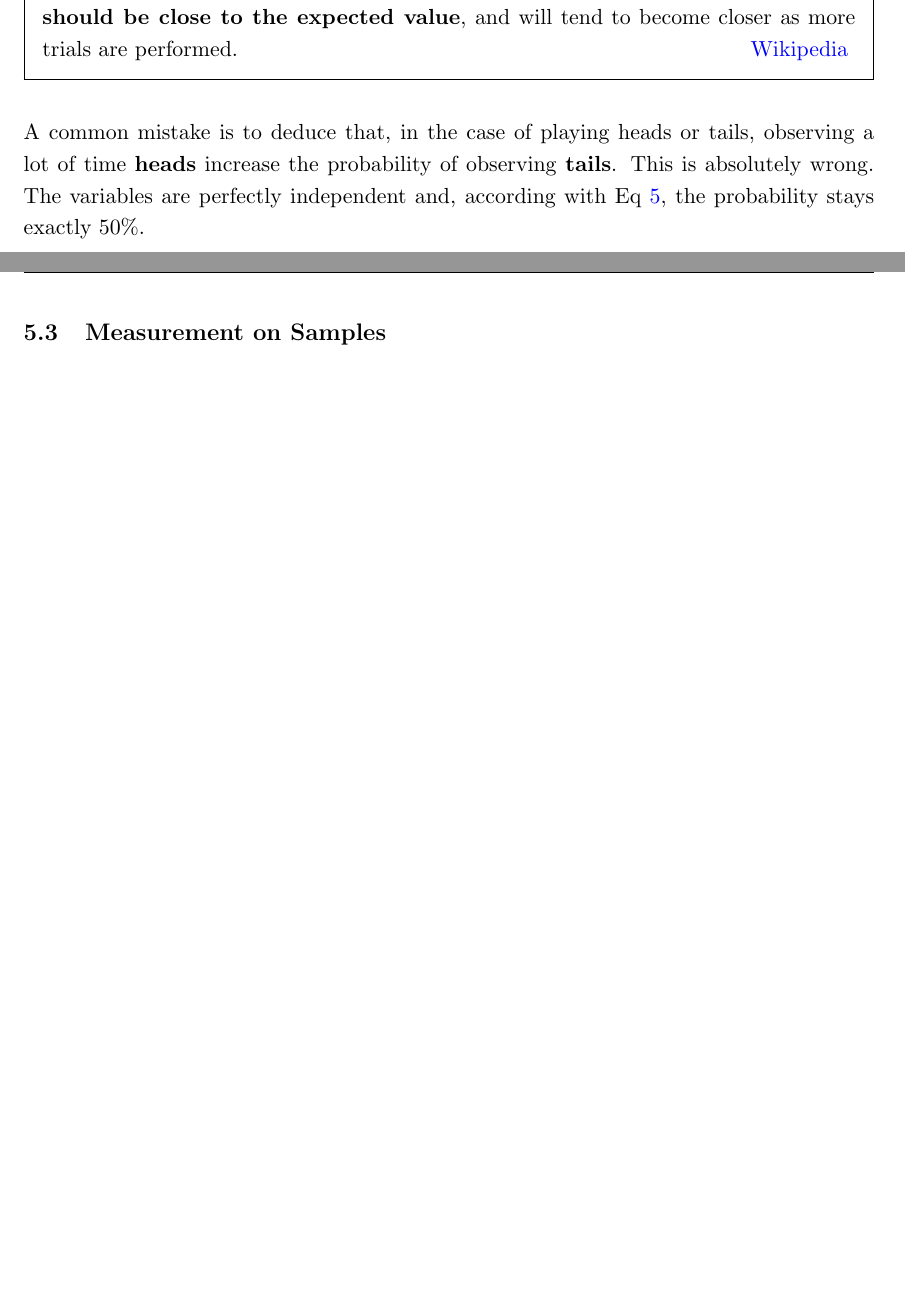
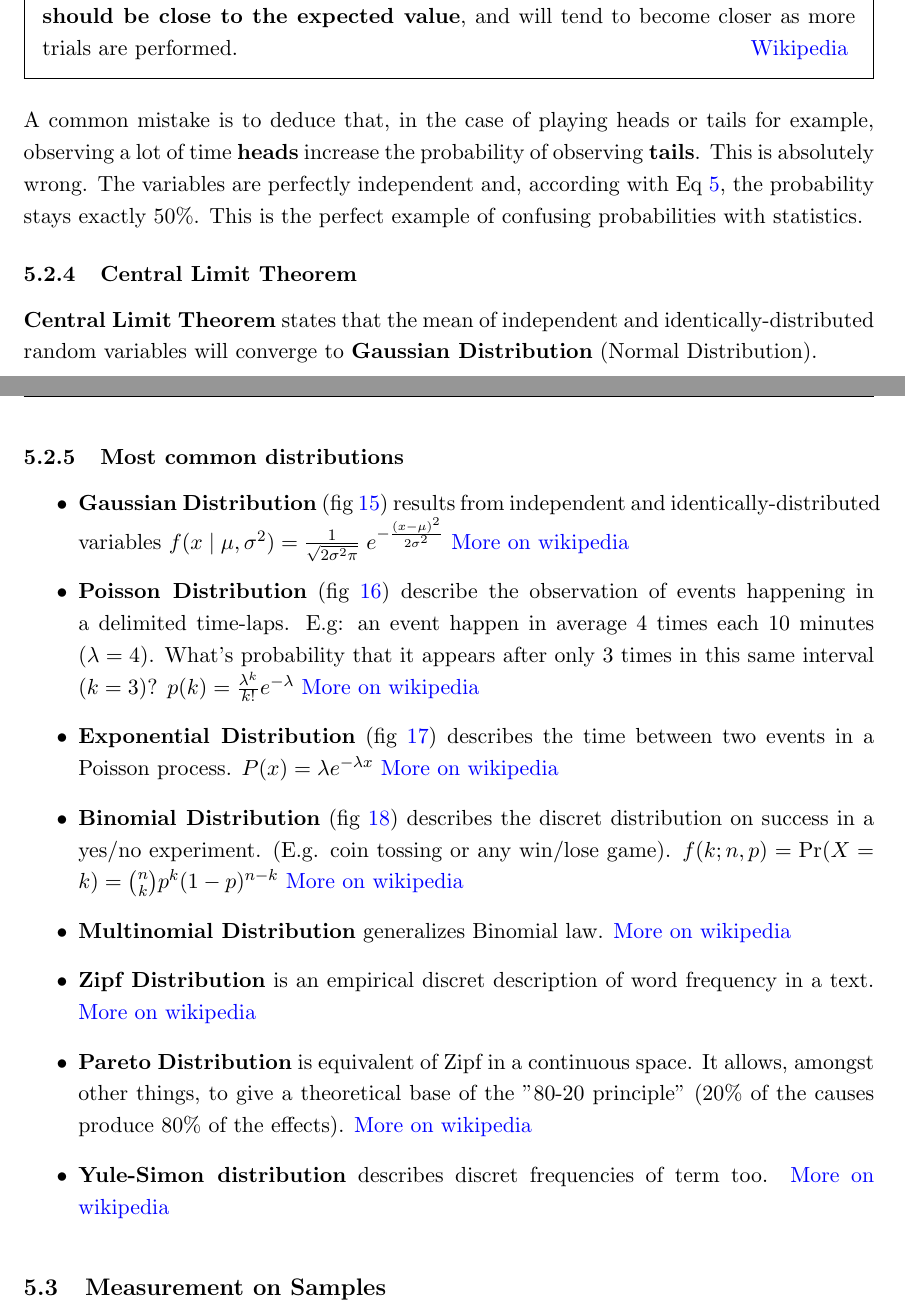
Before and after one commit to sharbatc/Notes, a LaTeX document (summary.tex): two parts of pages 18 and 19 of 21 before the commit and two parts of pages 18 and 19 of 23 after it, joined at a grey line, cut so that both start at the same text, the shorter picture padded with empty space. Compiled offline with pdfLaTeX.

Commit message:
distributions

```diff
--- a/summary.tex
+++ b/summary.tex
@@ -713,4 +712,32 @@ In probability theory, the\textbf{ law of large numbers} (LLN) is a theorem that
 \signed{\href{https://en.wikipedia.org/wiki/Law_of_large_numbers}{Wikipedia}}
 \end{framed}
 
-A common mistake is to deduce that, in the case of playing heads or tails, observing a lot of time \textbf{heads} increase the probability of observing \textbf{tails}. This is absolutely wrong. The variables are perfectly independent and, according with Eq \ref{indep}, the probability stays exactly 50\%.
+A common mistake is to deduce that, in the case of playing heads or tails for example, observing a lot of time \textbf{heads} increase the probability of observing \textbf{tails}. This is absolutely wrong. The variables are perfectly independent and, according with Eq \ref{indep}, the probability stays exactly 50\%. This is the perfect example of confusing probabilities with statistics.
+
+% ================ CLT ==============
+\subsubsection{Central Limit Theorem}
+
+\textbf{Central Limit Theorem} states that the mean of independent and identically-distributed random variables will converge to \textbf{Gaussian Distribution} (Normal Distribution).
+
+% ================ CLT ==============
+\subsubsection{Most common distributions}
+
+\begin{itemize}
+	\item \textbf{Gaussian Distribution} (fig \ref{gauss}) results from independent and identically-distributed variables
+	$f(x\;|\;\mu ,\sigma ^{2})={\frac {1}{\sqrt {2\sigma ^{2}\pi }}}\;e^{-{\frac {(x-\mu )^{2}}{2\sigma ^{2}}}}$
+	\href{https://en.wikipedia.org/wiki/Gaussian_distribution}{More on wikipedia}
+
+	\item \textbf{Poisson Distribution} (fig \ref{poisson}) describe the observation of events happening in a delimited time-laps. E.g: an event happen in average 4 times each 10 minutes ($\lambda = 4$). What's probability that it appears after only 3 times in this same interval ($k = 3$)? $p(k) = \frac{\lambda ^k}{k!}e^{-\lambda}$ \href{https://en.wikipedia.org/wiki/Poisson_distribution}{More on wikipedia}
+
+	\item \textbf{Exponential Distribution} (fig \ref{exp}) describes the time between two events in a Poisson process. $P(x) = \lambda e^{- \lambda x}$ \href{https://en.wikipedia.org/wiki/Exponential_distribution}{More on wikipedia}
+
+	\item \textbf{Binomial Distribution} (fig \ref{binomial}) describes the discret distribution on success in a yes/no experiment. (E.g. coin tossing or any win/lose game). $f(k;n,p)=\Pr(X=k)={\binom {n}{k}}p^{k}(1-p)^{n-k}$ \href{https://en.wikipedia.org/wiki/Binomial_distribution}{More on wikipedia}
+
+	\item \textbf{Multinomial Distribution} generalizes Binomial law. \href{https://en.wikipedia.org/wiki/Multinomial_distribution}{More on wikipedia}
+
+	\item \textbf{Zipf Distribution} is an empirical discret description of word frequency in a text. \href{https://en.wikipedia.org/wiki/Zipfs_law}{More on wikipedia}
+
+	\item \textbf{Pareto Distribution} is equivalent of Zipf in a continuous space. It allows, amongst other things, to give a theoretical base of the "80-20 principle" (20\% of the causes produce 80\% of the effects). \href{https://en.wikipedia.org/wiki/Pareto_distribution}{More on wikipedia}
+
+	\item \textbf{Yule-Simon distribution} describes discret frequencies of term too. \href{https://en.wikipedia.org/wiki/Yule?Simon_distribution}{More on wikipedia}
+\end{itemize}
@@ -717,3 +777,5 @@ A common mistake is to deduce that, in the case of playing heads or tails, obser
+\end{figure}
+
 
 
 % ================ Measurement ==============
```
Also changed, not shown: pic/Poisson_cdf.png (added), pic/Poisson_pmf.png (added), pic/binomial_cdf.png (added), pic/binomial_pmf.png (added), pic/exp_cdf.png (added), pic/exp_pmf.png (added), pic/gauss_cumul.png (added), pic/gauss_density.png (added), summary.tex (40 more changed lines).
